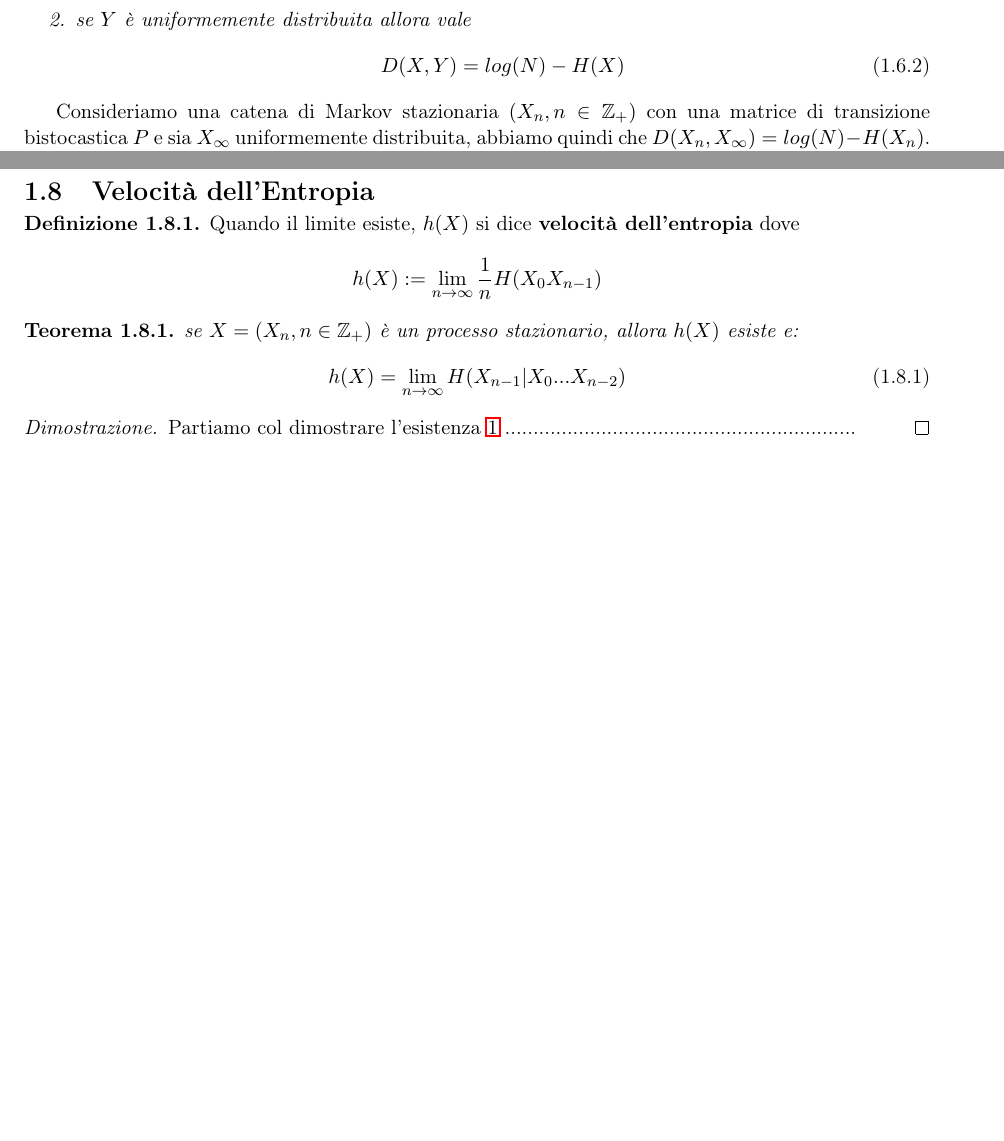
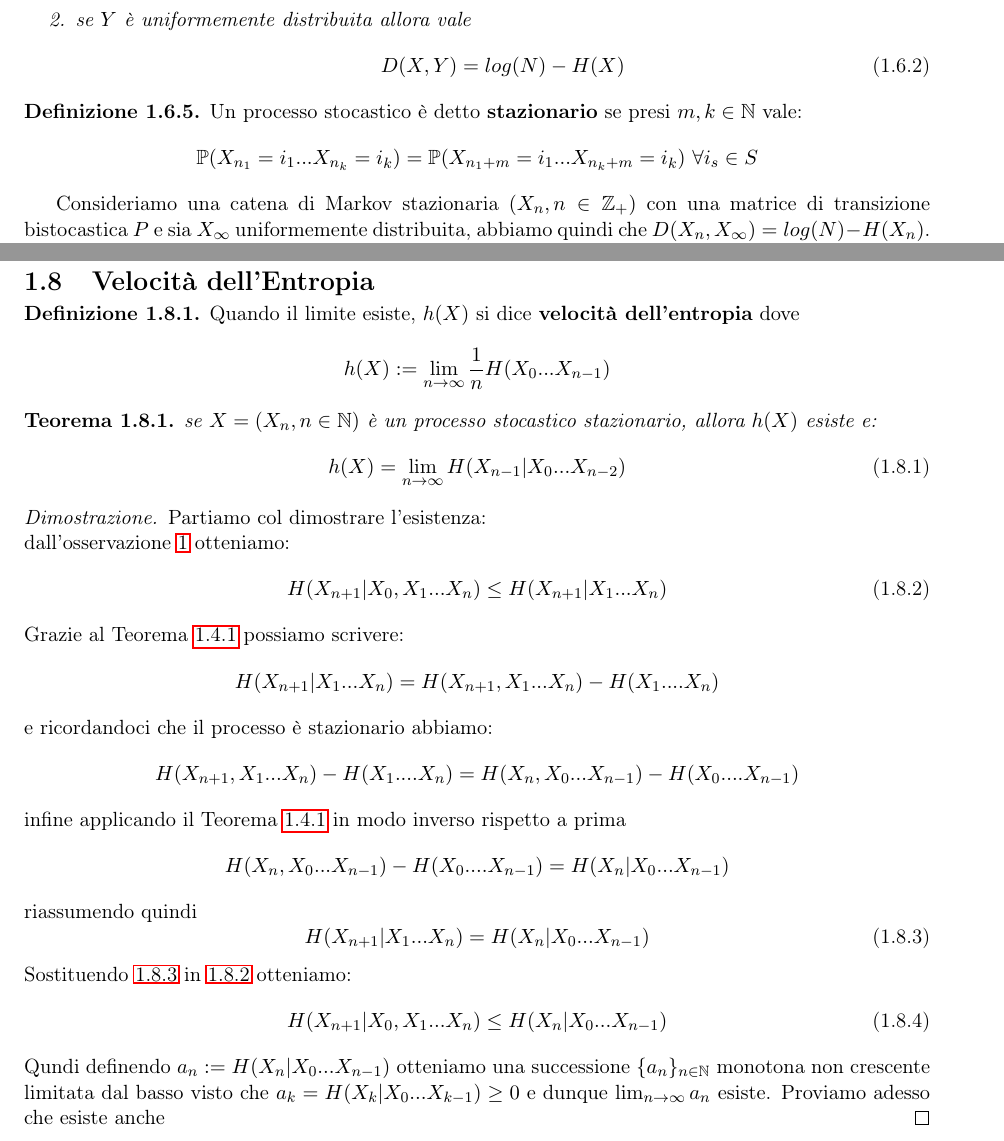
Before and after one commit to LexILuthor/TesEntropia, a LaTeX thesis (cognome_nome_laurea_aa.tex, which reads capitolo1.tex): two parts of pages 11 and 12 of 17 before the commit and two parts of pages 11 and 12 of 18 after it, joined at a grey line, cut so that both start at the same text, the shorter picture padded with empty space. Compiled offline with pdfLaTeX.

Commit message:
Scrivendo dim teorema 10.10 in fondo al capitolo 1, pag.238

```diff
--- a/capitolo1.tex
+++ b/capitolo1.tex
@@ -347,6 +348,10 @@ D(X,Y)=log(N)-H(X)
 \end{equation}
 \end{enumerate}
 \end{teo}
+\begin{defi}
+Un processo stocastico è detto \textbf{stazionario} se presi $m,k\in \mathbb{N}$ vale:
+$$\mathbb{P}(X_{n_1}=i_1...X_{n_k}=i_k)= \mathbb{P}(X_{n_1+m}=i_1...X_{n_k+m}=i_k) \ \forall i_s \in S$$
+\end{defi}
 Consideriamo una catena di Markov stazionaria $(X_n,n \in \mathbb{Z}_+)$ con una matrice di transizione bistocastica $P$ e sia $X_{\infty}$ uniformemente distribuita, abbiamo quindi che $D(X_n,X_{\infty})=log(N)-H(X_n)$. Si dimostra che $D(X_n,X_{\infty})$ è una funzione decrescente e che se la distribuzione uniforma è l'unica distribuzione stazionaria, allora $lim_{n \to \infty}D(X_n,X_{\infty})=0$. Segue quindi che $H(X_n)$ è crescente. \cite{Thomas}
 
 
@@ -388,16 +393,35 @@ Inoltre da \ref{eq:10.8} e dal fatto che l'entropia è sempre maggiore di zero o
 \label{sec:EntropyRate}
 \begin{defi}
 Quando il limite esiste, $h(X)$ si dice \textbf{velocità dell'entropia} dove
-$$h(X):=\limi\frac{1}{n}H(X_0X_{n-1})$$
+$$h(X):=\limi\frac{1}{n}H(X_0...X_{n-1})$$
 \end{defi}
 
 \begin{teo}
-se $X=(X_n,n\in \mathbb{Z}_+)$ è un processo stazionario, allora $h(X)$ esiste e:
+se $X=(X_n,n\in \mathbb{N})$ è un processo stocastico stazionario, allora $h(X)$ esiste e:
 \begin{equation}
 h(X)=\limi H(X_{n-1}|X_0...X_{n-2})
 \end{equation}
 \end{teo}
 \begin{proof}
-Partiamo col dimostrare l'esistenza
-\ref{oss:disugShannon} ..............................................................
+Partiamo col dimostrare l'esistenza:\\
+dall'osservazione \ref{oss:disugShannon} otteniamo:
+\begin{equation} \label{eq1}
+H(X_{n+1}|X_0,X_1...X_n) \leq H(X_{n+1}|X_1...X_n)
+\end{equation}
+Grazie al Teorema \ref{teo:6.5} possiamo scrivere:
+$$H(X_{n+1}|X_1...X_n)=H(X_{n+1},X_1...X_n) - H(X_1....X_n)$$
+e ricordandoci che il processo è stazionario abbiamo:
+$$H(X_{n+1},X_1...X_n) - H(X_1....X_n)= H(X_{n},X_0...X_{n-1}) - H(X_0....X_{n-1})$$
+infine applicando il Teorema \ref{teo:6.5} in modo inverso rispetto a prima
+$$H(X_{n},X_0...X_{n-1}) - H(X_0....X_{n-1})=H(X_{n}|X_0...X_{n-1})$$
+riassumendo quindi
+\begin{equation} \label{eq2}
+H(X_{n+1}|X_1...X_n)=H(X_{n}|X_0...X_{n-1})
+\end{equation}
+Sostituendo \ref{eq2} in \ref{eq1} otteniamo:
+\begin{equation}
+H(X_{n+1}|X_0,X_1...X_n) \leq H(X_{n}|X_0...X_{n-1})
+\end{equation}
+Qundi definendo $a_n :=  H(X_{n}|X_0...X_{n-1})$ otteniamo una successione $\{ a_n \}_{n\in \mathbb{N}}$ monotona non crescente limitata dal basso visto che $a_k=H(X_{k}|X_0...X_{k-1})\geq 0$ e dunque $\limi a_n$ esiste.
+Proviamo adesso che esiste anche
 \end{proof}
```
Also changed, not shown: cognome_nome_laurea_aa.pdf, capitolo1.tex (5 more changed lines), 1 other file.
